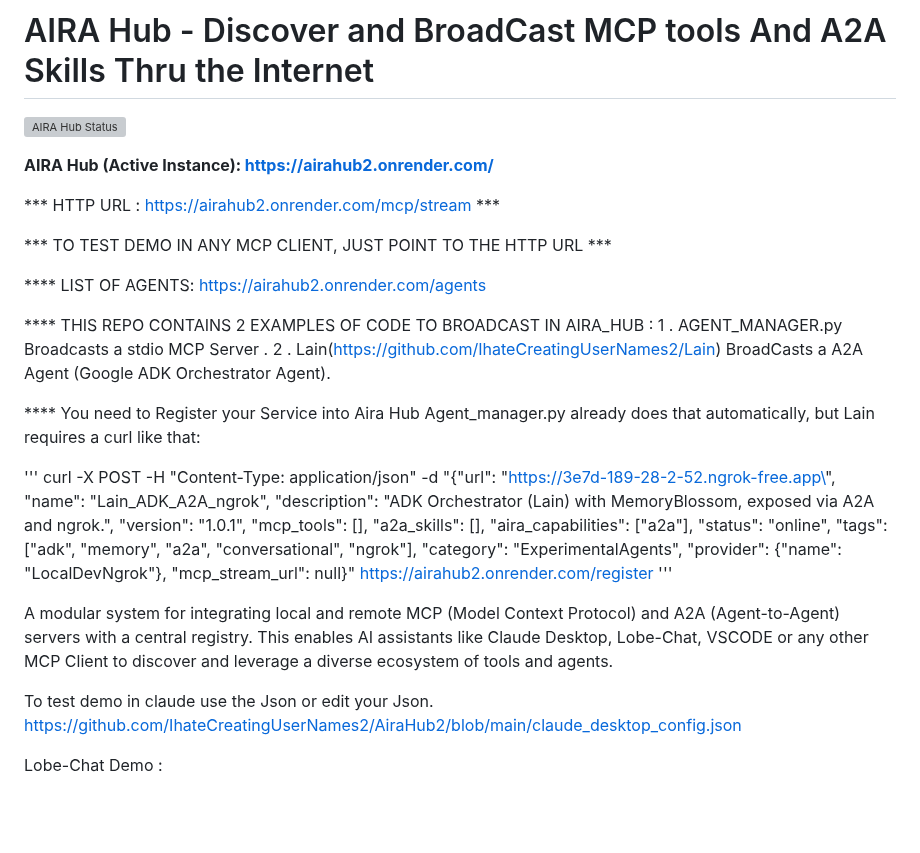
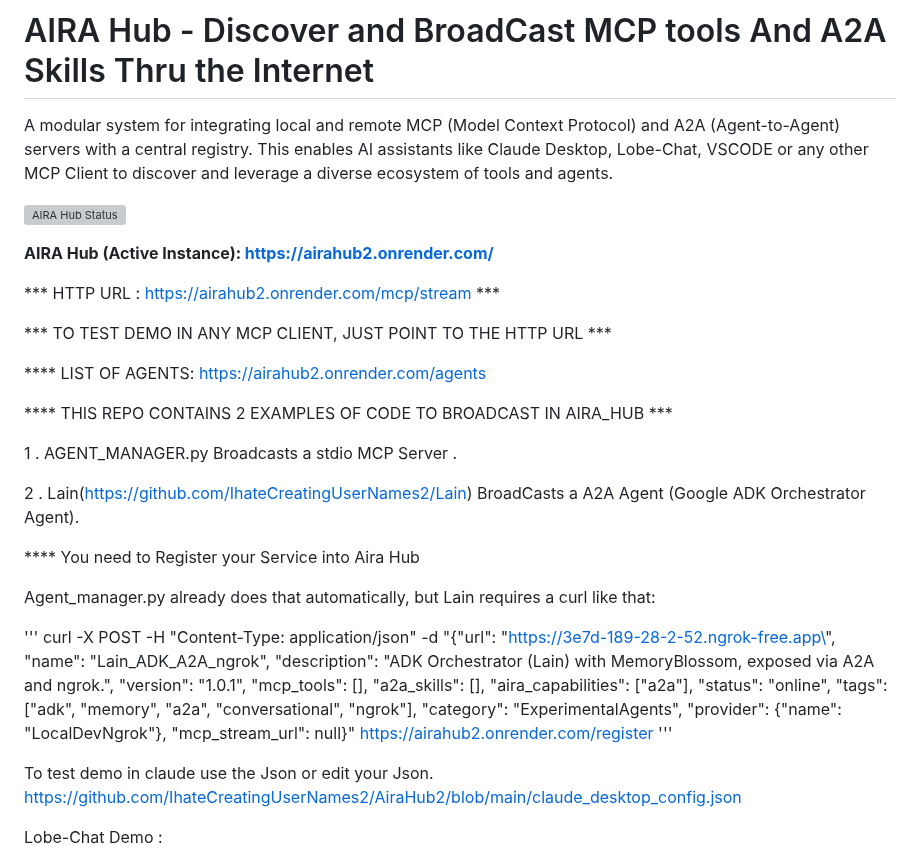
Before and after one commit to IhateCreatingUserNames2/AiraHub2, a Markdown page: Readme.md, the part around the change. Rendered like a GitHub page; blank space fills up the shorter version; grey boxes are pictures that could not be loaded.

```diff
--- a/Readme.md
+++ b/Readme.md
@@ -1,4 +1,7 @@
 # AIRA Hub - Discover and BroadCast MCP tools And A2A Skills Thru the Internet
+
+A modular system for integrating local and remote MCP (Model Context Protocol) and A2A (Agent-to-Agent) servers with a central registry. This enables AI assistants like Claude Desktop, Lobe-Chat, VSCODE or any other MCP Client to discover and leverage a diverse ecosystem of tools and agents.
+
 
 [![AIRA Hub Status](https://img.shields.io/website?down_message=online&label=AIRA%20Hub%20Status&up_message=online&url=https%3A%2F%2Fairahub2.onrender.com%2Fhealth)](https://airahub2.onrender.com/status)
 
@@ -10,11 +13,14 @@
 
 **** LIST OF AGENTS: https://airahub2.onrender.com/agents
 
-**** THIS REPO CONTAINS 2 EXAMPLES OF CODE TO BROADCAST IN AIRA_HUB :
+**** THIS REPO CONTAINS 2 EXAMPLES OF CODE TO BROADCAST IN AIRA_HUB ***
+
   1 . AGENT_MANAGER.py Broadcasts a stdio MCP Server .
+
   2 . Lain(https://github.com/IhateCreatingUserNames2/Lain) BroadCasts a A2A Agent (Google ADK Orchestrator Agent).
 
 **** You need to Register your Service into Aira Hub
+
 Agent_manager.py already does that automatically, but Lain requires a curl like that:
 
 ''' curl -X POST -H "Content-Type: application/json" -d "{\"url\": \"https://3e7d-189-28-2-52.ngrok-free.app\", \"name\": \"Lain_ADK_A2A_ngrok\", \"description\": \"ADK Orchestrator (Lain) with MemoryBlossom, exposed via A2A and ngrok.\", \"version\": \"1.0.1\", \"mcp_tools\": [], \"a2a_skills\": [], \"aira_capabilities\": [\"a2a\"], \"status\": \"online\", \"tags\": [\"adk\", \"memory\", \"a2a\", \"conversational\", \"ngrok\"], \"category\": \"ExperimentalAgents\", \"provider\": {\"name\": \"LocalDevNgrok\"}, \"mcp_stream_url\": null}" https://airahub2.onrender.com/register '''
@@ -23,7 +29,6 @@ Agent_manager.py already does that automatically, but Lain requires a curl like
 
 
 
-A modular system for integrating local and remote MCP (Model Context Protocol) and A2A (Agent-to-Agent) servers with a central registry. This enables AI assistants like Claude Desktop, Lobe-Chat, VSCODE or any other MCP Client to discover and leverage a diverse ecosystem of tools and agents.
 
 To test demo in claude use the Json or edit your Json.  https://github.com/IhateCreatingUserNames2/AiraHub2/blob/main/claude_desktop_config.json
 
```
